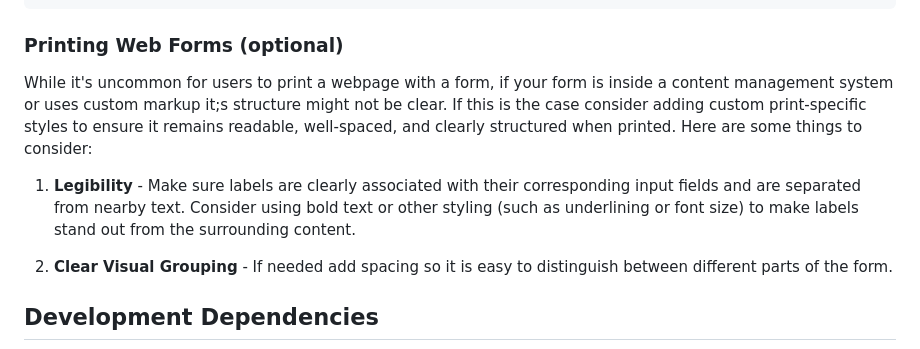
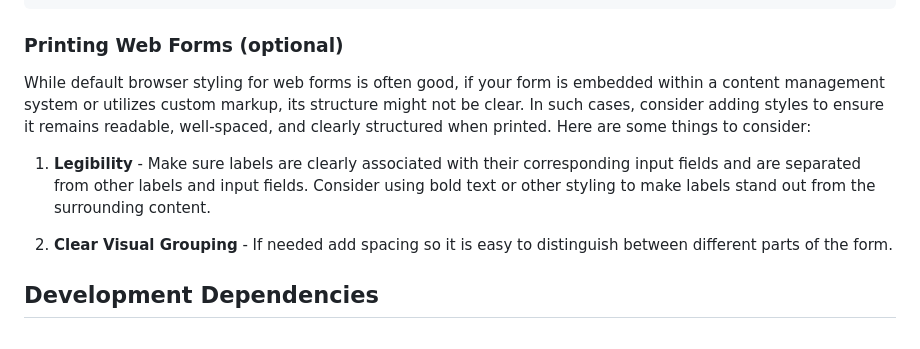
Before and after one commit to GOVTNZ/print-ready, a Markdown page: README.md, the part around the change. Rendered like a GitHub page.

Commit message:
Jason's amends

````diff
--- a/README.md
+++ b/README.md
@@ -321,9 +321,9 @@ let renderTarget = 'YOUR_RENDER_TARGET'; // Set this to your render target
    ```
 
 ### Printing Web Forms (optional)
-While it's uncommon for users to print a webpage with a form, if your form is inside a content management system or uses custom markup it;s structure might not be clear. If this is the case consider adding custom print-specific styles to ensure it remains readable, well-spaced, and clearly structured when printed. Here are some things to consider:
+While default browser styling for web forms is often good, if your form is embedded within a content management system or utilizes custom markup, its structure might not be clear. In such cases, consider adding styles to ensure it remains readable, well-spaced, and clearly structured when printed. Here are some things to consider:
 
-1. **Legibility** - Make sure labels are clearly associated with their corresponding input fields and are separated from nearby text. Consider using bold text or other styling (such as underlining or font size) to make labels stand out from the surrounding content.
+1. **Legibility** - Make sure labels are clearly associated with their corresponding input fields and are separated from other labels and input fields. Consider using bold text or other styling to make labels stand out from the surrounding content.
 
 2. **Clear Visual Grouping** - If needed add spacing so it is easy to distinguish between different parts of the form.
 
````
